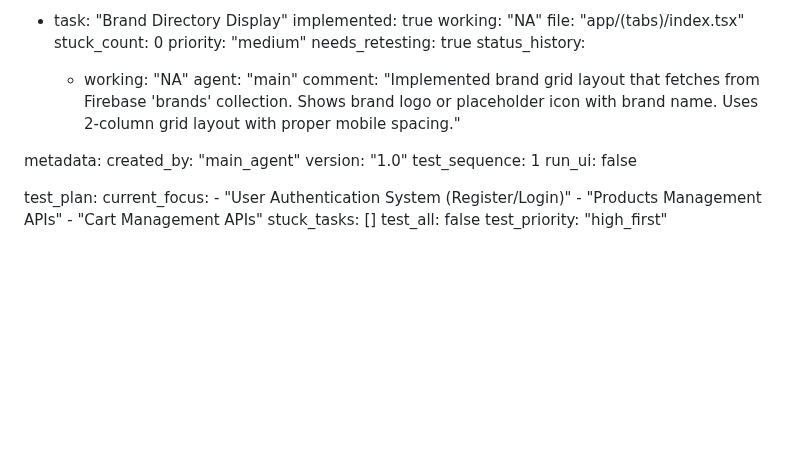
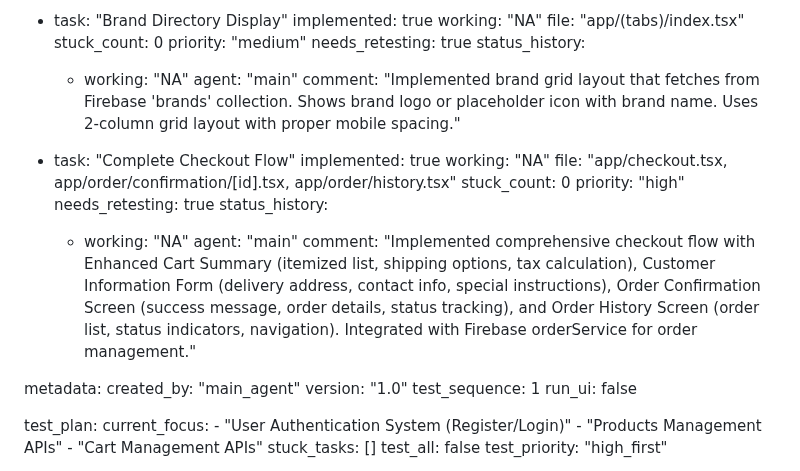
Before and after one commit to gogamastore/Gogamastore.app, a Markdown page: test_result.md, the part around the change. Drawn GitHub-style; blank space fills up the shorter version.

Commit message:
auto-commit for 9871f638-489e-4d1c-9b7b-041c08aab4d7

```diff
--- a/test_result.md
+++ b/test_result.md
@@ -295,6 +295,18 @@ frontend:
         agent: "main"
         comment: "Implemented brand grid layout that fetches from Firebase 'brands' collection. Shows brand logo or placeholder icon with brand name. Uses 2-column grid layout with proper mobile spacing."
 
+  - task: "Complete Checkout Flow"
+    implemented: true
+    working: "NA"
+    file: "app/checkout.tsx, app/order/confirmation/[id].tsx, app/order/history.tsx"
+    stuck_count: 0
+    priority: "high"
+    needs_retesting: true
+    status_history:
+      - working: "NA"
+        agent: "main"
+        comment: "Implemented comprehensive checkout flow with Enhanced Cart Summary (itemized list, shipping options, tax calculation), Customer Information Form (delivery address, contact info, special instructions), Order Confirmation Screen (success message, order details, status tracking), and Order History Screen (order list, status indicators, navigation). Integrated with Firebase orderService for order management."
+
 metadata:
   created_by: "main_agent"
   version: "1.0"
```
